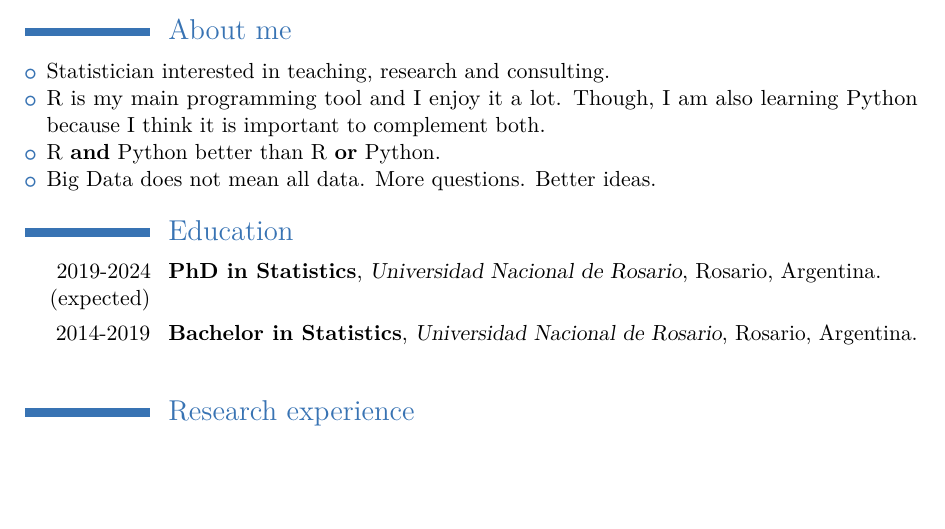
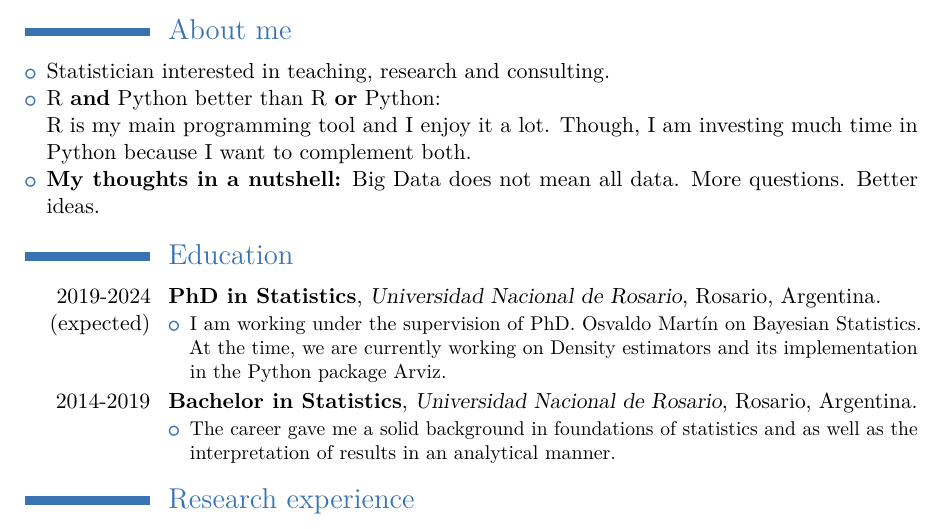
Before and after one commit to tomicapretto/cv, an R Markdown document (cv-english/cv-english.Rmd): part of page 1 of 2, cut so that both start at the same text, the shorter picture padded with empty space. The pictures show the output file cv-english/cv-english.pdf that the author committed with the source.

Commit message:
minor updates

````diff
--- a/cv-english/cv-english.Rmd
+++ b/cv-english/cv-english.Rmd
@@ -21,17 +21,19 @@ library(tibble)
 
 # About me
 
- * Statistician interested in teaching, research and consulting.
- * R is my main programming tool and I enjoy it a lot. Though, I am also learning Python because I think it is important to complement both.
- * R \textbf{and} Python better than R \textbf{or} Python.
- * Big Data does not mean all data. More questions. Better ideas.
+* Statistician interested in teaching, research and consulting.
+* R \textbf{and} Python better than R \textbf{or} Python:
+R is my main programming tool and I enjoy it a lot. Though, I am investing much time in Python because I want to complement both.
+* \textbf{My thoughts in a nutshell:} Big Data does not mean all data. More questions. Better ideas.
 
 # Education
 
 ```{r education}
 
 tribble(
-  ~ Degree, ~ Year, ~ Institution, ~ Where,
-  "PhD in Statistics", "2019-2024 (expected)", "Universidad Nacional de Rosario", "Rosario, Argentina",
-  "Bachelor in Statistics", "2014-2019", "Universidad Nacional de Rosario", "Rosario, Argentina"
+  ~ what, ~ when, ~ with, ~ where, ~ why,
+
+  "PhD in Statistics", "2019-2024 (expected)", "Universidad Nacional de Rosario", "Rosario, Argentina", "I am working under the supervision of PhD. Osvaldo Martín on Bayesian Statistics. At the time, we are currently working on Density estimators and its implementation in the Python package Arviz.",
+
+  "Bachelor in Statistics", "2014-2019", "Universidad Nacional de Rosario", "Rosario, Argentina", "The career gave me a solid background in foundations of statistics and as well as the interpretation of results in an analytical manner."
 ) %>%
````
Also changed, not shown: cv-english/cv-english.pdf, cv-english/cv-english.Rmd (2 more changed lines).
